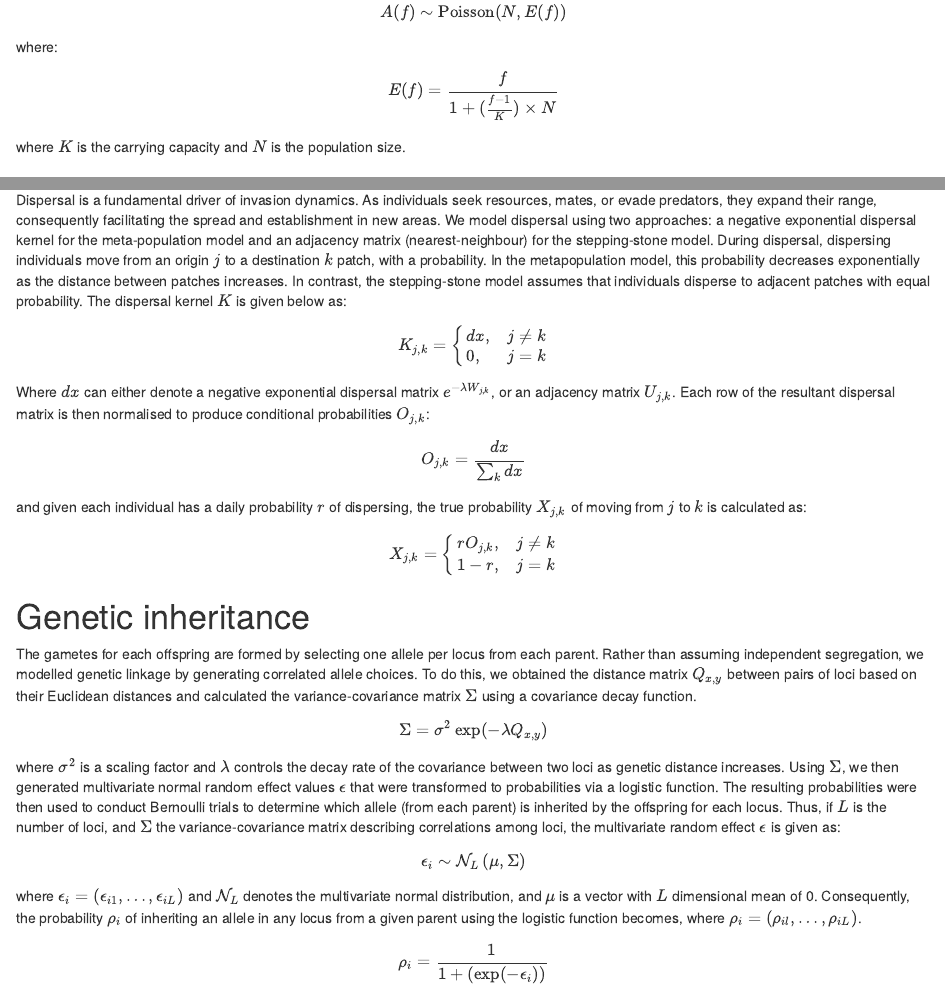
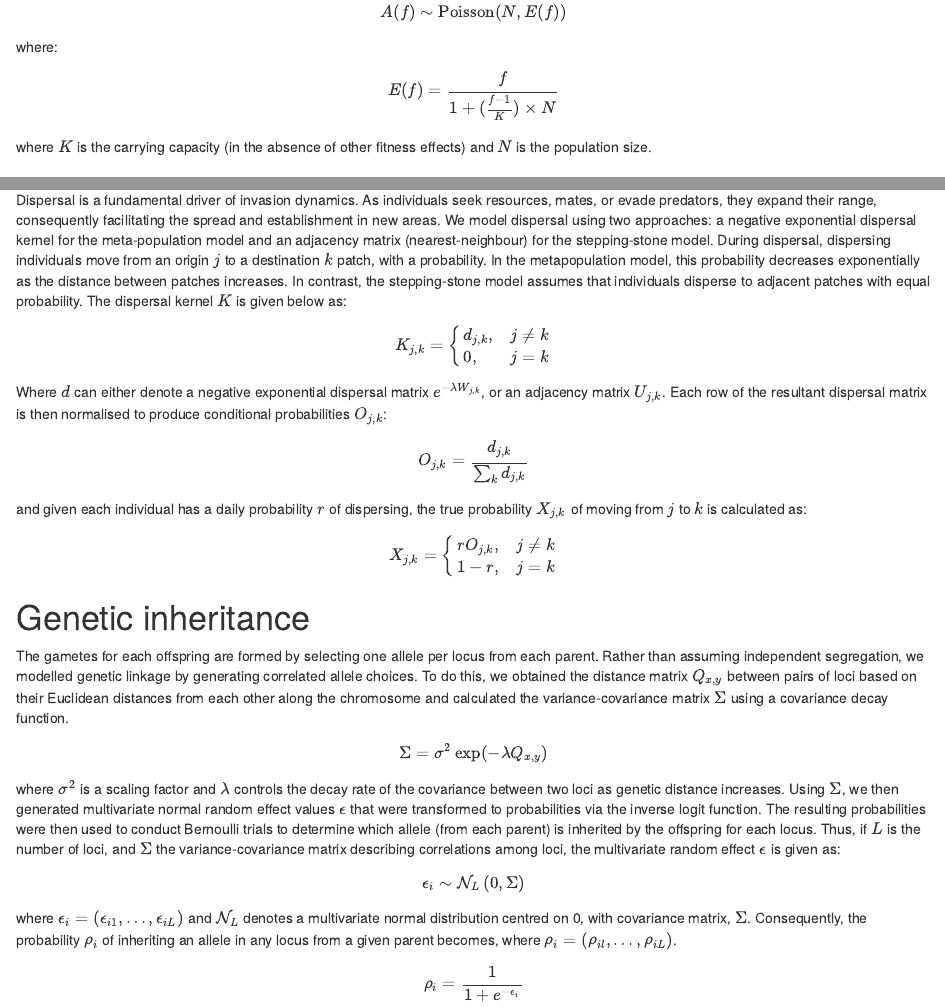
Before and after one commit to Asekhaen/IBM_generic, an R Markdown document (output/math_generic_IBM.Rmd): the page in a window 1100 px wide, from 460 px down, and a second part further down, joined at a grey line. Rendered offline with R 4.5, knitr and Pandoc, with nearby package versions.

Commit message:
minor edits to Rmd

```diff
--- a/output/math_generic_IBM.Rmd
+++ b/output/math_generic_IBM.Rmd
@@ -24,7 +24,7 @@ $$
 E(f) = \frac{f}{1 + (\frac{f - 1}{K}) \times N}
 $$
 
-where $K$ is the carrying capacity and $N$ is the population size.
+where $K$ is the carrying capacity (in the absence of other fitness effects) and $N$ is the population size.
 
 
 
@@ -44,16 +44,16 @@ Dispersal is a fundamental driver of invasion dynamics. As individuals seek reso
 $$
 K_{j,k} =
 \begin{cases}
-dx, & j \ne k \\
+d_{j,k}, & j \ne k \\
 0, & j = k
 \end{cases}
 $$
-Where $dx$ can either denote a negative exponential dispersal matrix $e^{-\lambda W_{j,k}}$, or an adjacency matrix  $U_{j,k}$. Each row of the resultant dispersal matrix is then normalised to produce conditional probabilities $O_{j,k}$:
+Where $d$ can either denote a negative exponential dispersal matrix $e^{-\lambda W_{j,k}}$, or an adjacency matrix  $U_{j,k}$. Each row of the resultant dispersal matrix is then normalised to produce conditional probabilities $O_{j,k}$:
 
 
 
 $$
-O_{j,k} = \frac{dx} {\sum_{k} dx}
+O_{j,k} = \frac{d_{j,k}} {\sum_{k} d_{j,k}}
 $$
 and given each individual has a daily probability $r$ of dispersing, the true probability $X_{j,k}$ of moving from $j$ to $k$ is calculated as:
 
@@ -67,22 +67,22 @@ $$
 
 # Genetic inheritance
 
-The gametes for each offspring are formed by selecting one allele per locus from each parent. Rather than assuming independent segregation, we modelled genetic linkage by generating correlated allele choices. To do this, we obtained the distance matrix $Q_{x,y}$ between pairs of loci based on their Euclidean distances and calculated the variance-covariance matrix $\Sigma$ using a covariance decay function.
+The gametes for each offspring are formed by selecting one allele per locus from each parent. Rather than assuming independent segregation, we modelled genetic linkage by generating correlated allele choices. To do this, we obtained the distance matrix $Q_{x,y}$ between pairs of loci based on their Euclidean distances from each other along the chromosome and calculated the variance-covariance matrix $\Sigma$ using a covariance decay function.
 
 $$
 \Sigma = \sigma^2 \exp(−λQ_{x,y})
 $$
 
-where $\sigma^2$ is a scaling factor and $\lambda$ controls the decay rate of the covariance between two loci as genetic distance increases. Using $\Sigma$, we then generated multivariate normal random effect values $\epsilon$ that were transformed to probabilities via a logistic function. The resulting probabilities were then used to conduct Bernoulli trials to determine which allele (from each parent) is inherited by the offspring for each locus. Thus, if $L$ is the number of loci, and $\Sigma$ the variance-covariance matrix describing correlations among loci, the multivariate random effect $\epsilon$ is given as:
+where $\sigma^2$ is a scaling factor and $\lambda$ controls the decay rate of the covariance between two loci as genetic distance increases. Using $\Sigma$, we then generated multivariate normal random effect values $\epsilon$ that were transformed to probabilities via the inverse logit function. The resulting probabilities were then used to conduct Bernoulli trials to determine which allele (from each parent) is inherited by the offspring for each locus. Thus, if $L$ is the number of loci, and $\Sigma$ the variance-covariance matrix describing correlations among loci, the multivariate random effect $\epsilon$ is given as:
 
 
 
 $$
-\epsilon_i \sim \mathcal{N}_L\left(\mu, \Sigma \right)
+\epsilon_i \sim \mathcal{N}_L\left(0, \Sigma \right)
 $$
 
-where $\epsilon_i = (\epsilon_{i1}, \dots, \epsilon_{iL})$ and $\mathcal{N}_L$ denotes the multivariate normal distribution, and $\mu$ is a vector with $L$ dimensional mean of 0. Consequently, the probability $\rho_{i}$ of inheriting an allele in any locus from a given parent using the logistic function becomes, where $\rho_{i}  = (\rho_{il} , \dots,\rho_{iL})$.
+where $\epsilon_i = (\epsilon_{i1}, \dots, \epsilon_{iL})$ and $\mathcal{N}_L$ denotes a multivariate normal distribution centred on 0, with covariance matrix, $\Sigma$. Consequently, the probability $\rho_{i}$ of inheriting an allele in any locus from a given parent becomes, where $\rho_{i}  = (\rho_{il} , \dots,\rho_{iL})$.
 
 $$
-\rho_{i} = \frac{1}{1 + (\exp (-\epsilon_{i}))}
+\rho_{i} = \frac{1}{1 + e^{-\epsilon_{i}}}
 $$
```
